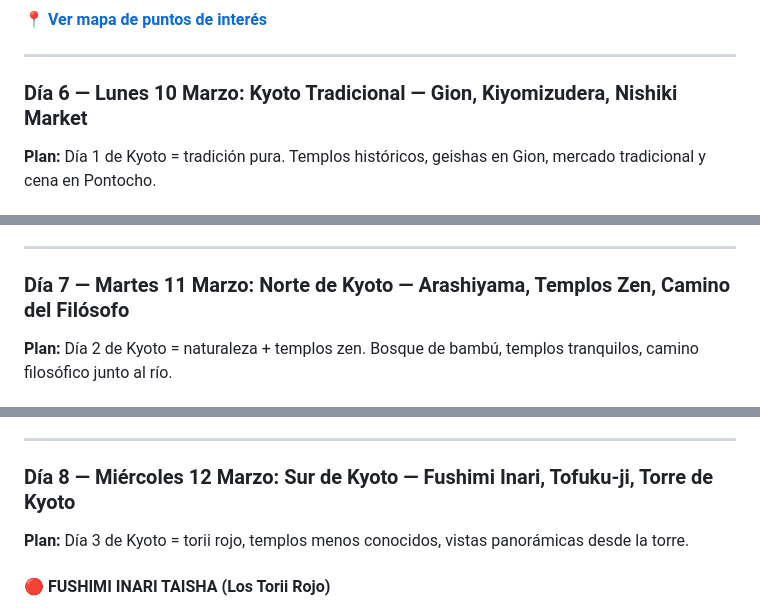
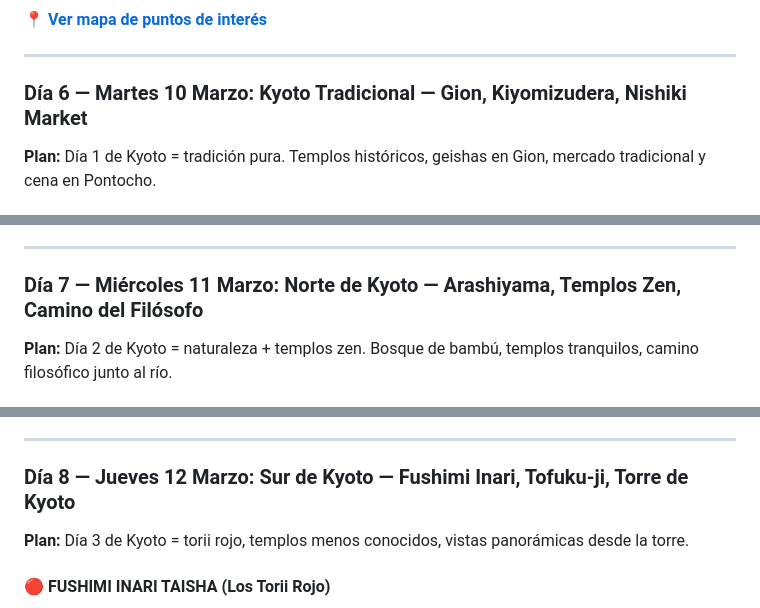
Before and after one commit to mjx14/japan_2026, a Markdown page: guia/itinerario.md, 3 parts joined by grey strips. Rendered like a GitHub page.

```diff
--- a/guia/itinerario.md
+++ b/guia/itinerario.md
@@ -366,7 +366,7 @@ Kyoto es la capital cultural de Japón. Aquí nos enfocamos en lo **clásico, ze
 
 ---
 
-### Día 6 — Lunes 10 Marzo: Kyoto Tradicional — Gion, Kiyomizudera, Nishiki Market
+### Día 6 — Martes 10 Marzo: Kyoto Tradicional — Gion, Kiyomizudera, Nishiki Market
 
 **Plan:** Día 1 de Kyoto = tradición pura. Templos históricos, geishas en Gion, mercado tradicional y cena en Pontocho.
 
@@ -440,7 +440,7 @@ Restaurantes recomendados (reserva con antelación):
 
 ---
 
-### Día 7 — Martes 11 Marzo: Norte de Kyoto — Arashiyama, Templos Zen, Camino del Filósofo
+### Día 7 — Miércoles 11 Marzo: Norte de Kyoto — Arashiyama, Templos Zen, Camino del Filósofo
 
 **Plan:** Día 2 de Kyoto = naturaleza + templos zen. Bosque de bambú, templos tranquilos, camino filosófico junto al río.
 
@@ -528,7 +528,7 @@ Por la noche, regresa a Gion. Misma atmósfera que Día 6, pero si no lo viste b
 
 ---
 
-### Día 8 — Miércoles 12 Marzo: Sur de Kyoto — Fushimi Inari, Tofuku-ji, Torre de Kyoto
+### Día 8 — Jueves 12 Marzo: Sur de Kyoto — Fushimi Inari, Tofuku-ji, Torre de Kyoto
 
 **Plan:** Día 3 de Kyoto = torii rojo, templos menos conocidos, vistas panorámicas desde la torre.
 
```
Also changed, not shown: other parts of guia/itinerario.md (+55 -5 lines).
